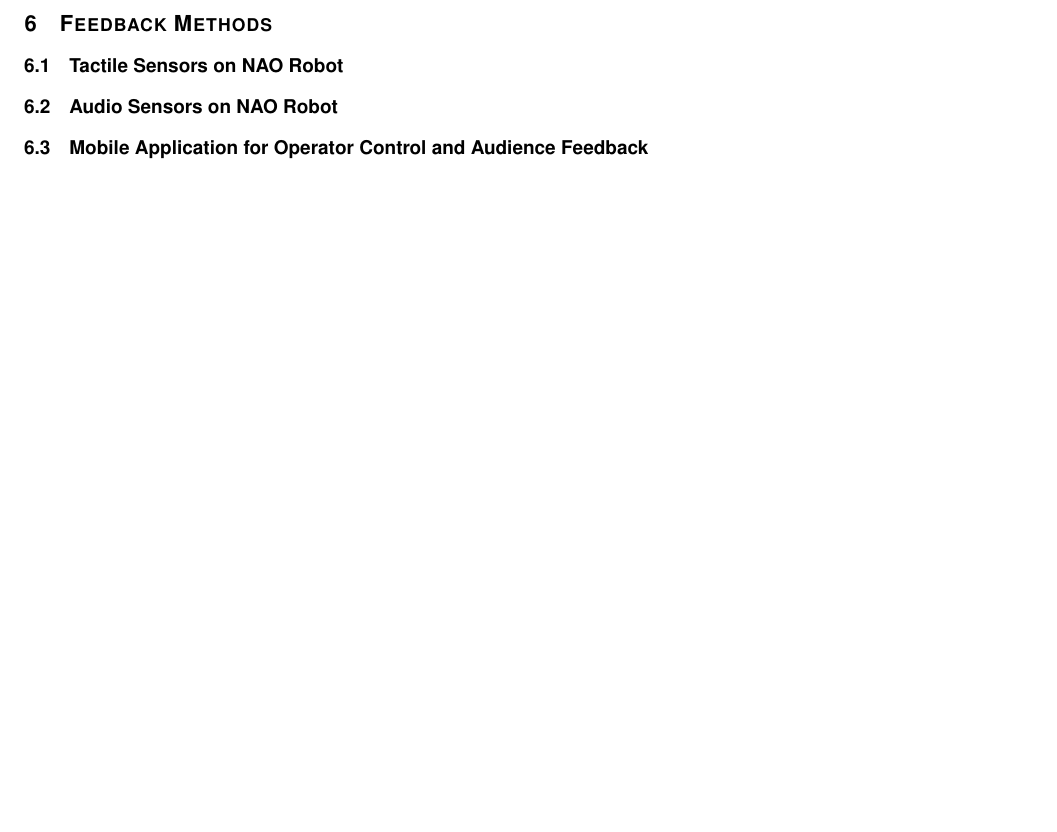
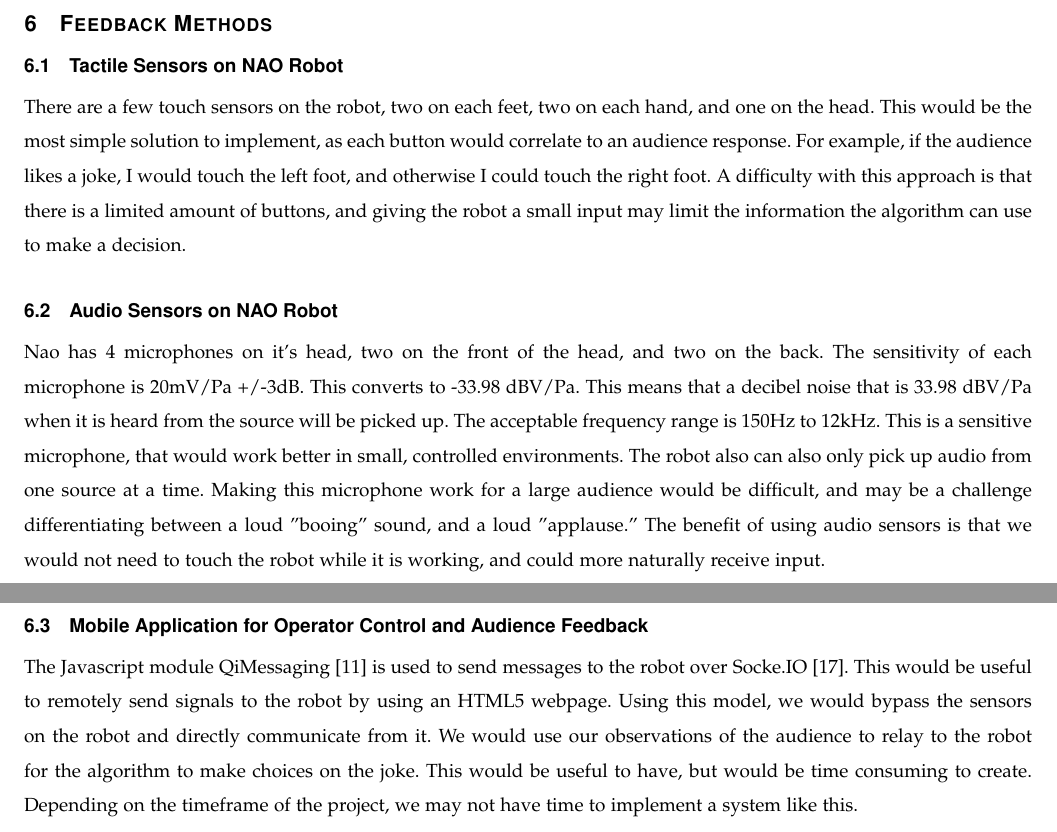
Before and after one commit to shinga/Making-an-Effective-Robot-Comedian, a LaTeX paper (docs/tech-review/talik/tech_review_talik.tex): part of page 6 of 7 before the commit and two parts of pages 6 and 7 of 8 after it, the two joined at a grey line, cut so that both start at the same text, the shorter picture padded with empty space. Compiled offline with pdfLaTeX; a missing font is replaced by an installed copy or a similar font; a LaTeX package or settings file that is missing is left out.

Commit message:
added section on receiving input from the NAO

```diff
--- a/docs/tech-review/talik/tech_review_talik.tex
+++ b/docs/tech-review/talik/tech_review_talik.tex
@@ -135,8 +135,13 @@
 
 \section{Feedback Methods}
   \subsection{Tactile Sensors on NAO Robot}
+   There are a few touch sensors on the robot, two on each feet, two on each hand, and one on the head. This would be the most simple solution to implement, as each button would correlate to an audience response. For example, if the audience likes a joke, I would touch the left foot, and otherwise I could touch the right foot. A difficulty with this approach is that there is a limited amount of buttons, and giving the robot a small input may limit the information the algorithm can use to make a decision.
+
   \subsection{Audio Sensors on NAO Robot}
+    Nao has 4 microphones on it's head, two on the front of the head, and two on the back. The sensitivity of each microphone is 20mV/Pa +/-3dB. This converts to -33.98 dBV/Pa. This means that a decibel noise that is 33.98 dBV/Pa when it is heard from the source will be picked up. The acceptable frequency range is 150Hz to 12kHz. This is a sensitive microphone, that would work better in small, controlled environments. The robot also can also only pick up audio from one source at a time. Making this microphone work for a large audience would be difficult, and may be a challenge differentiating between a loud "booing" sound, and a loud "applause." The benefit of using audio sensors is that we would not need to touch the robot while it is working, and could more naturally receive input.
   \subsection{Mobile Application for Operator Control and Audience Feedback}
+
+  The Javascript module QiMessaging \cite{qimessagingjavascript} is used to send messages to the robot over Socke.IO \cite{socketIO}. This would be useful to remotely send signals to the robot by using an HTML5 webpage. Using this model, we would bypass the sensors on the robot and directly communicate from it. We would use our observations of the audience to relay to the robot for the algorithm to make choices on the joke. This would be useful to have, but would be time consuming to create. Depending on the timeframe of the project, we may not have time to implement a system like this.
 
 \pagebreak
 
```
Also changed, not shown: docs/tech-review/talik/refs.bib (+8 -0 lines).
